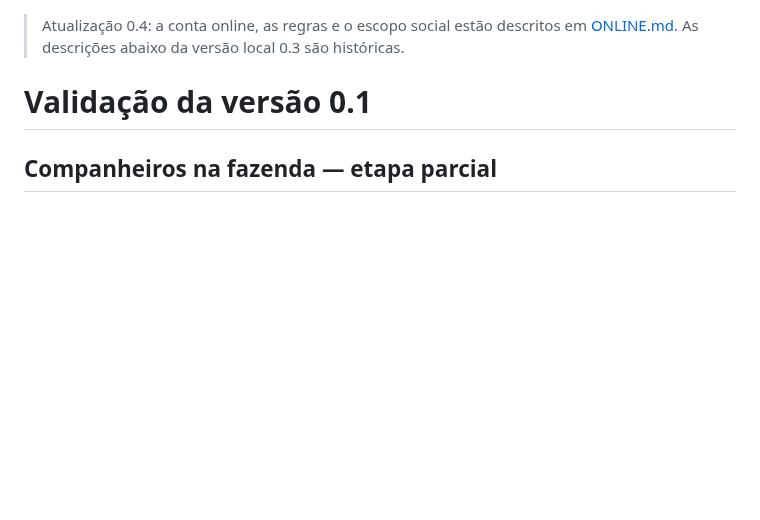
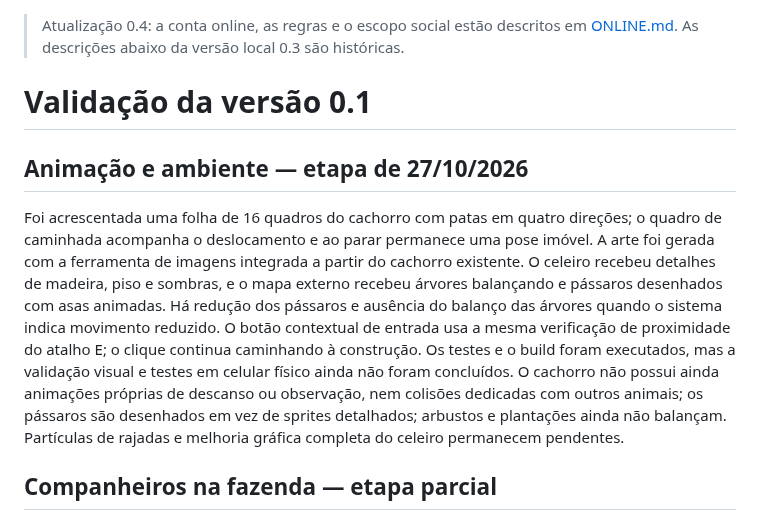
Before and after one commit to owagnerjrr/fazendinha, a Markdown page: docs/VALIDACAO.md, the part around the change. GitHub-like rendering; blank space fills up the shorter version.

Commit message:
feat: animar cachorro e dar vida ao cenário

```diff
--- a/docs/VALIDACAO.md
+++ b/docs/VALIDACAO.md
@@ -1,6 +1,10 @@
 > Atualização 0.4: a conta online, as regras e o escopo social estão descritos em [ONLINE.md](ONLINE.md). As descrições abaixo da versão local 0.3 são históricas.
 
 # Validação da versão 0.1
+
+## Animação e ambiente — etapa de 27/10/2026
+
+Foi acrescentada uma folha de 16 quadros do cachorro com patas em quatro direções; o quadro de caminhada acompanha o deslocamento e ao parar permanece uma pose imóvel. A arte foi gerada com a ferramenta de imagens integrada a partir do cachorro existente. O celeiro recebeu detalhes de madeira, piso e sombras, e o mapa externo recebeu árvores balançando e pássaros desenhados com asas animadas. Há redução dos pássaros e ausência do balanço das árvores quando o sistema indica movimento reduzido. O botão contextual de entrada usa a mesma verificação de proximidade do atalho E; o clique continua caminhando à construção. Os testes e o build foram executados, mas a validação visual e testes em celular físico ainda não foram concluídos. O cachorro não possui ainda animações próprias de descanso ou observação, nem colisões dedicadas com outros animais; os pássaros são desenhados em vez de sprites detalhados; arbustos e plantações ainda não balançam. Partículas de rajadas e melhoria gráfica completa do celeiro permanecem pendentes.
 
 ## Companheiros na fazenda — etapa parcial
 
```
Also changed, not shown: public/assets/v7/dog-walk.png (added), 7 other files.
